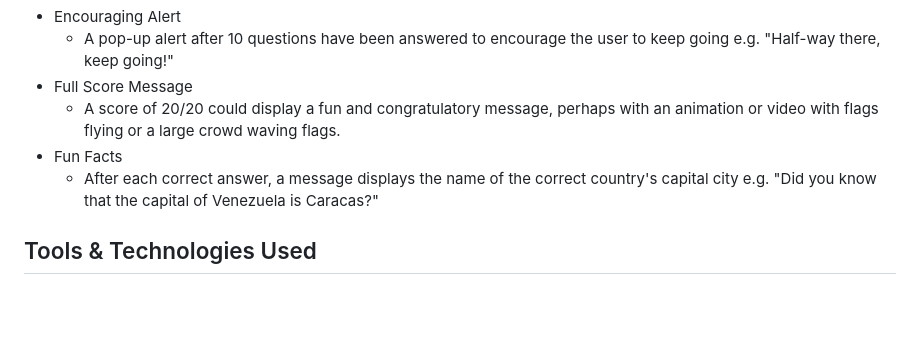
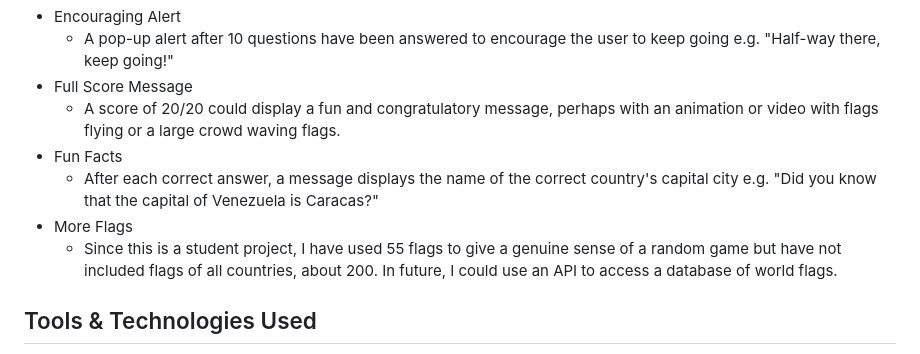
Before and after one commit to Adam-Alive/name-the-flag-game, a Markdown page: README.md, the part around the change. GitHub-like rendering; blank space fills up the shorter version.

Commit message:
Add text to future features section

```diff
--- a/README.md
+++ b/README.md
@@ -90,6 +90,8 @@ The following features would add to the user experience in future:
   - A score of 20/20 could display a fun and congratulatory message, perhaps with an animation or video with flags flying or a large crowd waving flags.
 - Fun Facts
   - After each correct answer, a message displays the name of the correct country's capital city e.g. "Did you know that the capital of Venezuela is Caracas?"
+- More Flags
+  - Since this is a student project, I have used 55 flags to give a genuine sense of a random game but have not included flags of all countries, about 200. In future, I could use an API to access a database of world flags.
 
 ## Tools & Technologies Used
 
```
